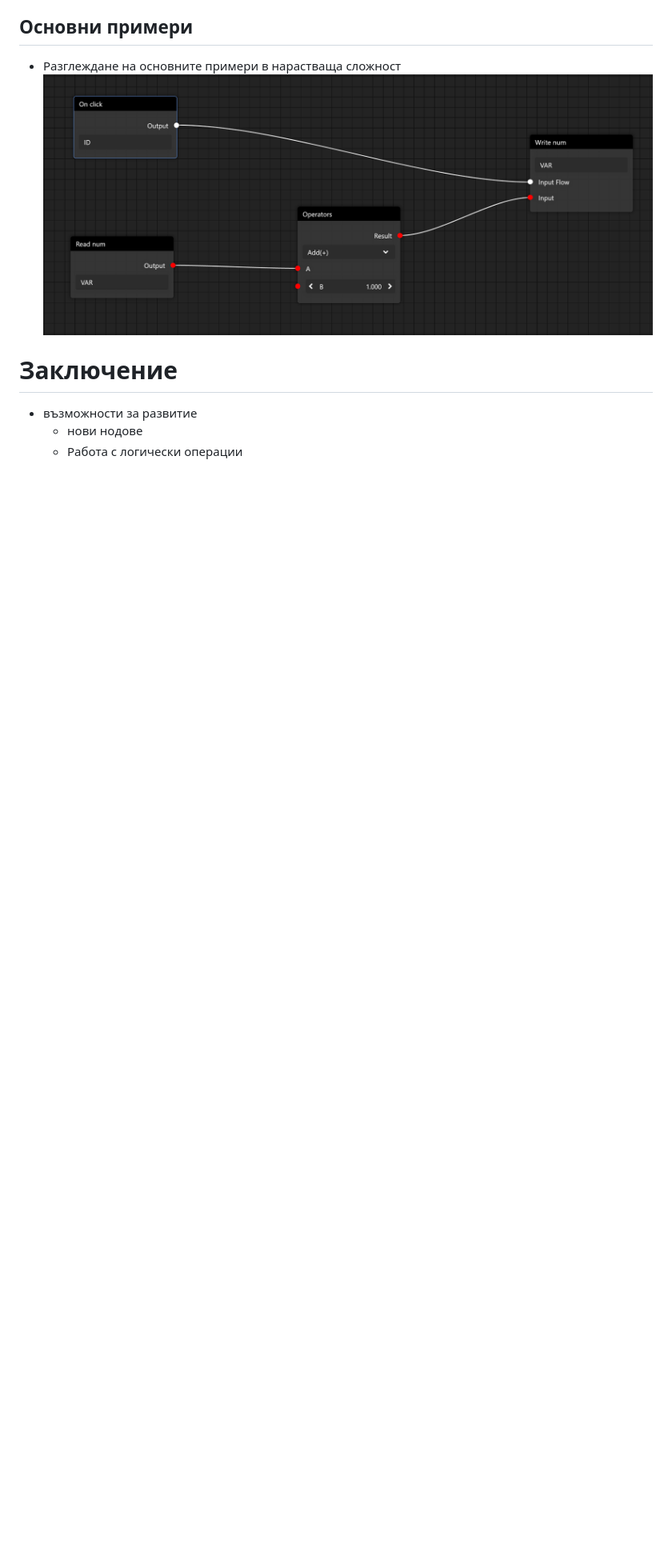
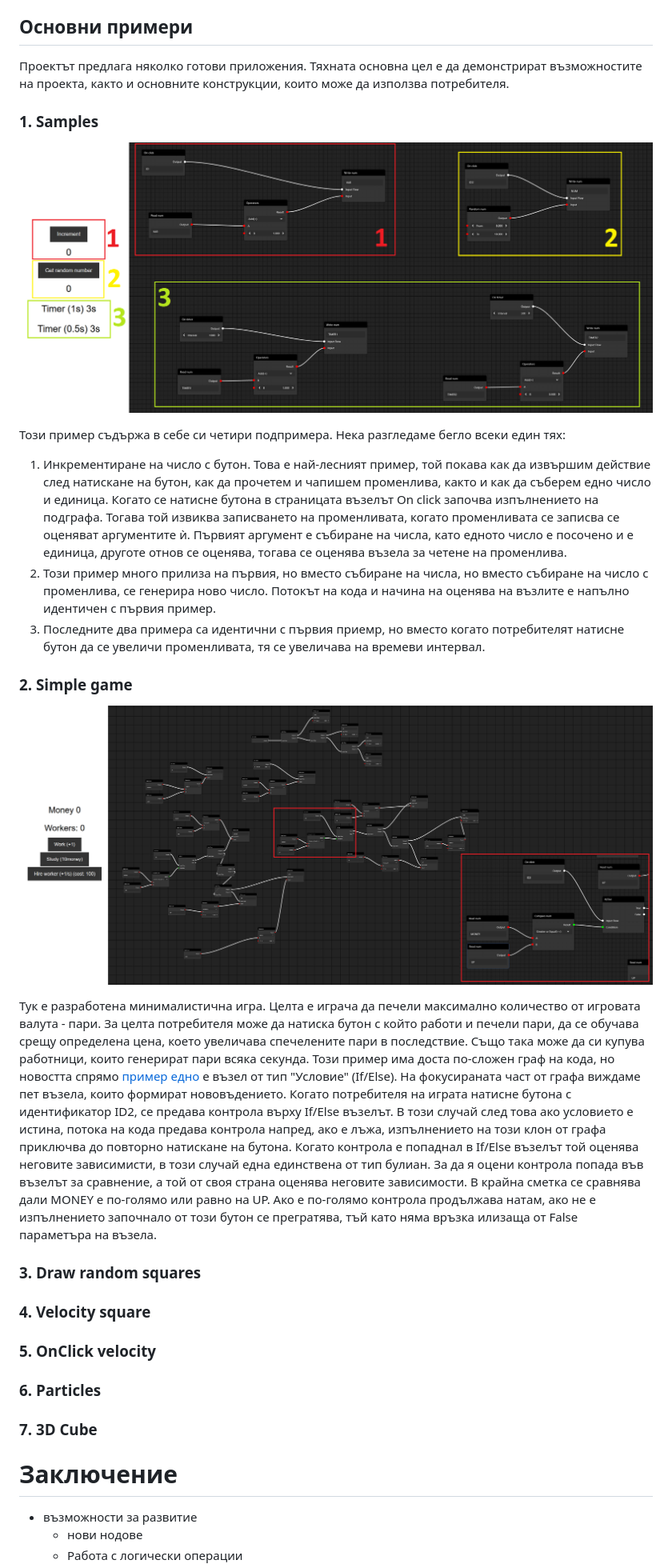
Before and after one commit to EndIsNear/web-studio, a Markdown page: documentation/main.md, the part around the change printed below. Shown: that part at 80% size. Rendered like a GitHub page; pictures changed too: documentation/images/example1.png, documentation/images/example2.png (added); blank space fills up the shorter version.

Commit message:
Initial examples docs

```diff
--- a/documentation/main.md
+++ b/documentation/main.md
@@ -240,9 +252,28 @@
 
 ## Основни примери
 
+Проектът предлага няколко готови приложения. Тяхната основна цел е да демонстрират възможностите на проекта, както и основните конструкции, които може да използва потребителя.
 
-- Разглеждане на основните примери в нарастваща сложност
-![First example](/documentation/images/example1.png)
+### 1. Samples
+
+![Samples](/documentation/images/example1.png)
+
+Този пример съдържа в себе си четири подпримера. Нека разгледаме бегло всеки един тях:
+1. Инкрементиране на число с бутон. Това е най-лесният пример, той покава как да извършим действие след натискане на бутон, как да прочетем и чапишем променлива, както и как да съберем едно число и единица. Когато се натисне бутона в страницата възелът On click започва изпълнението на подграфа. Тогава той извиква записването на променливата, когато променливата се записва се оценяват аргументите ѝ. Първият аргумент е събиране на числа, като едното число е посочено и е единица, друготе отнов се оценява, тогава се оценява възела за четене на променлива.
+2. Този пример много прилиза на първия, но вместо събиране на числа, но вместо събиране на число с променлива, се генерира ново число. Потокът на кода и начина на оценява на възлите е напълно идентичен с първия пример.
+3. Последните два примера са идентични с първия приемр, но вместо когато потребителят натисне бутон да се увеличи променливата, тя се увеличава на времеви интервал.
+
+### 2. Simple game
+
+![Simple game](/documentation/images/example2.png)
+
+
+Тук е разработена минималистична игра. Целта е играча да печели максимално количество от игровата валута - пари. За целта потребителя може да натиска бутон с който работи и печели пари, да се обучава срещу определена цена, което увеличава спечелените пари в последствие. Също така може да си купува работници, които генерират пари всяка секунда. Този пример има доста по-сложен граф на кода, но новостта спрямо [пример едно](#1-samples) е възел от тип "Условие" (If/Else). На фокусираната част от графа виждаме пет възела, които формират нововъдението. Когато потребителя на играта натисне бутона с идентификатор ID2, се предава контрола върху If/Else възелът. В този случай след това ако условието е истина, потока на кода предава контрола напред, ако е лъжа, изпълнението на този клон от графа приключва до повторно натискане на бутона. Когато контрола е попаднал в If/Else възелът той оценява неговите зависимисти, в този случай една единствена от тип булиан. За да я оцени контрола попада във възелът за сравнение, а той от своя страна оценява неговите зависимости. В крайна сметка се сравнява дали MONEY е по-голямо или равно на UP. Ако е по-голямо контрола продължава натам, ако не е изпълнението започнало от този бутон се прегратява, тъй като няма връзка илизаща от False параметъра на възела.
+### 3. Draw random squares
+### 4. Velocity square
+### 5. OnClick velocity
+### 6. Particles
+### 7. 3D Cube
 
 # Заключение
 
```
Also changed, not shown: other parts of documentation/main.md (+12 -0 lines).
